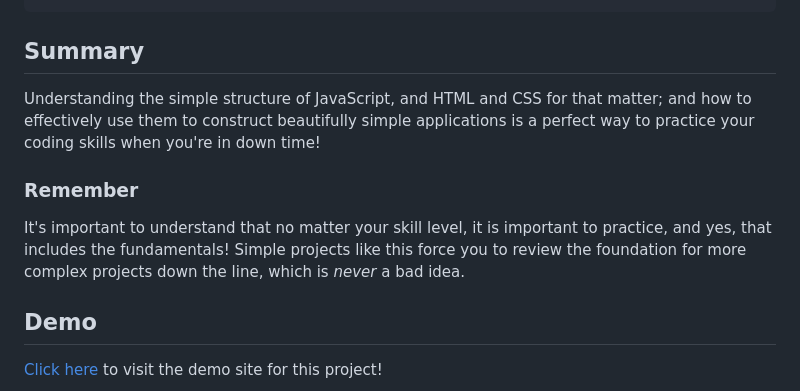
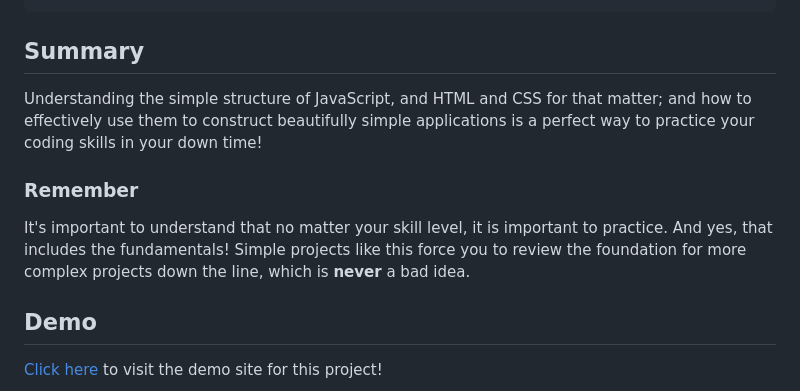
Before and after one commit to riley-ad-clark/incremental-counter, a Markdown page: README.md, the part around the change. Rendered like a GitHub page.

Commit message:
updated README to be more fluid in raw form, and readable for the user

```diff
--- a/README.md
+++ b/README.md
@@ -111,11 +111,11 @@ h2 {
 
 ## Summary
 
-Understanding the simple structure of JavaScript, and HTML and CSS for that matter; and how to effectively use them to construct beautifully simple applications is a perfect way to practice your coding skills when you're in down time!
+Understanding the simple structure of JavaScript, and HTML and CSS for that matter; and how to effectively use them to construct beautifully simple applications is a perfect way to practice your coding skills in your down time!
 
 ### Remember
 
-It's important to understand that no matter your skill level, it is important to practice, and yes, that includes the fundamentals! Simple projects like this force you to review the foundation for more complex projects down the line, which is _never_ a bad idea.
+It's important to understand that no matter your skill level, it is important to practice. And yes, that includes the fundamentals! Simple projects like this force you to review the foundation for more complex projects down the line, which is __never__ a bad idea.
 
 ## Demo
 
```
